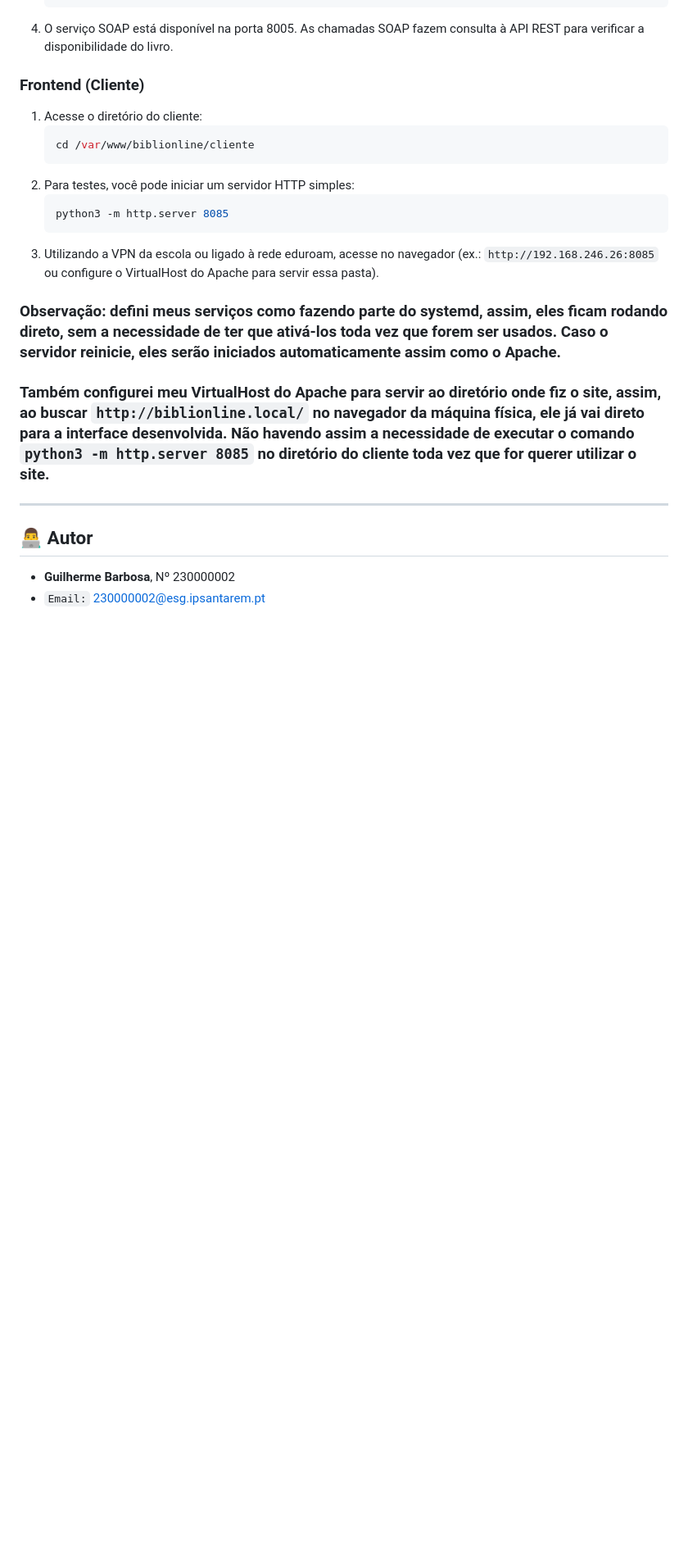
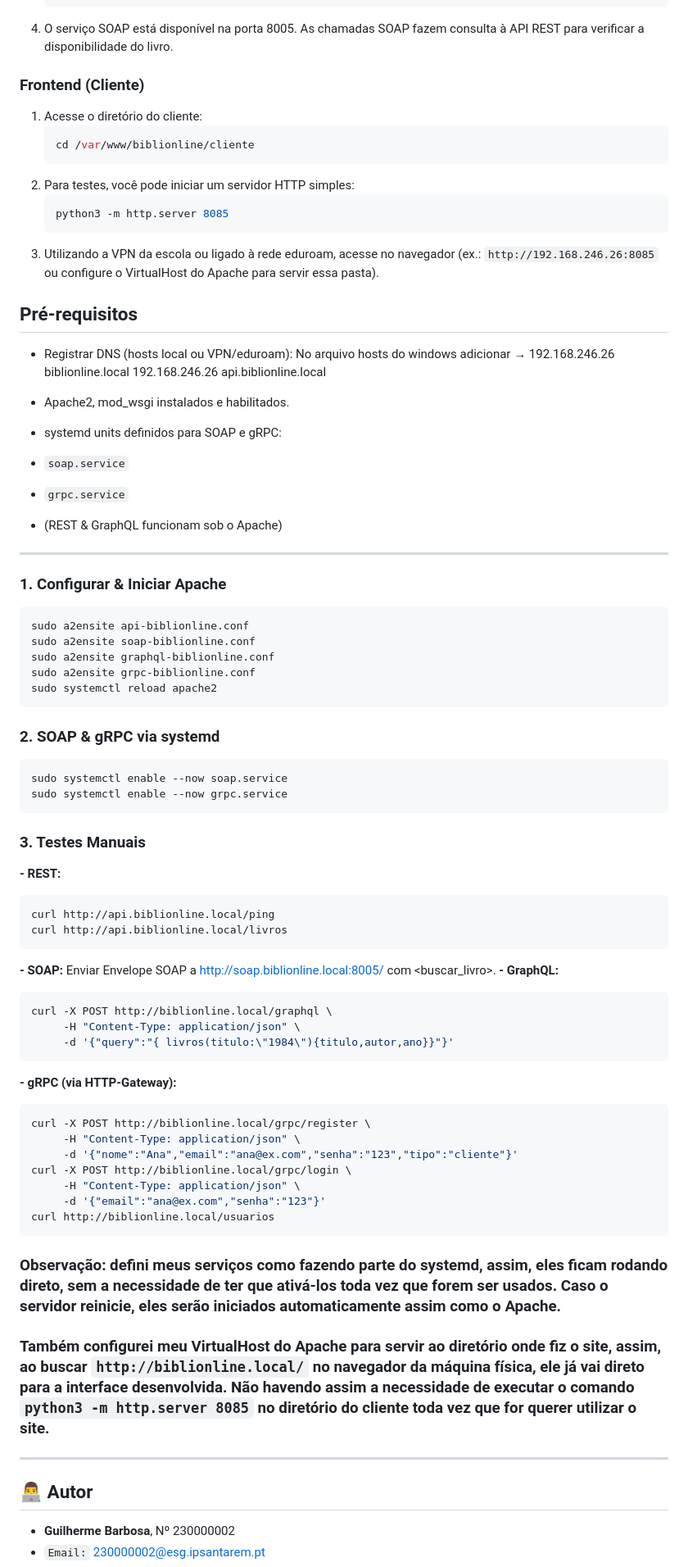
Before and after one commit to Guilherme-FBarbosa/IS_TPI_GuilhermeBarbosa, a Markdown page: README.md, the part around one of its changes. Shown at 82% size. Drawn GitHub-style; blank space fills up the shorter version.

Commit message:
Update README.md
Versão final do readme

````diff
--- a/README.md
+++ b/README.md
@@ -97,6 +113,63 @@ Conta também com um site que serve como uma interface central para interagir co
     ```
 3. Utilizando a VPN da escola ou ligado à rede eduroam, acesse no navegador (ex.: `http://192.168.246.26:8085` ou configure o VirtualHost do Apache para servir essa pasta).
 
+## Pré-requisitos
+
+- Registrar DNS (hosts local ou VPN/eduroam):
+No arquivo hosts do windows adicionar →
+192.168.246.26 biblionline.local
+192.168.246.26 api.biblionline.local
+
+- Apache2, mod_wsgi instalados e habilitados.
+
+- systemd units definidos para SOAP e gRPC:
+- `soap.service`
+- `grpc.service`
+- (REST & GraphQL funcionam sob o Apache)
+
+---
+
+### 1. Configurar & Iniciar Apache
+
+```bash
+sudo a2ensite api-biblionline.conf
+sudo a2ensite soap-biblionline.conf
+sudo a2ensite graphql-biblionline.conf
+sudo a2ensite grpc-biblionline.conf
+sudo systemctl reload apache2
+```
+
+### 2. SOAP & gRPC via systemd
+```bash
+sudo systemctl enable --now soap.service
+sudo systemctl enable --now grpc.service
+```
+
+### 3. Testes Manuais
+**- REST:**
+```bash
+curl http://api.biblionline.local/ping
+curl http://api.biblionline.local/livros
+```
+**- SOAP:**
+Enviar Envelope SOAP a http://soap.biblionline.local:8005/ com <buscar_livro>.
+**- GraphQL:**
+```bash
+curl -X POST http://biblionline.local/graphql \
+     -H "Content-Type: application/json" \
+     -d '{"query":"{ livros(titulo:\"1984\"){titulo,autor,ano}}"}'
+```
+**- gRPC (via HTTP‑Gateway):**
+```bash
+curl -X POST http://biblionline.local/grpc/register \
+     -H "Content-Type: application/json" \
+     -d '{"nome":"Ana","email":"ana@ex.com","senha":"123","tipo":"cliente"}'
+curl -X POST http://biblionline.local/grpc/login \
+     -H "Content-Type: application/json" \
+     -d '{"email":"ana@ex.com","senha":"123"}'
+curl http://biblionline.local/usuarios
+```
+
 ### Observação: defini meus serviços como fazendo parte do systemd, assim, eles ficam rodando direto, sem a necessidade de ter que ativá-los toda vez que forem ser usados. Caso o servidor reinicie, eles serão iniciados automaticamente assim como o Apache.
 ### Também configurei meu VirtualHost do Apache para servir ao diretório onde fiz o site, assim, ao buscar `http://biblionline.local/` no navegador da máquina física, ele já vai direto para a interface desenvolvida. Não havendo assim a necessidade de executar o comando `python3 -m http.server 8085` no diretório do cliente toda vez que for querer utilizar o site.
 
````
Also changed, not shown: other parts of README.md (+18 -2 lines).
